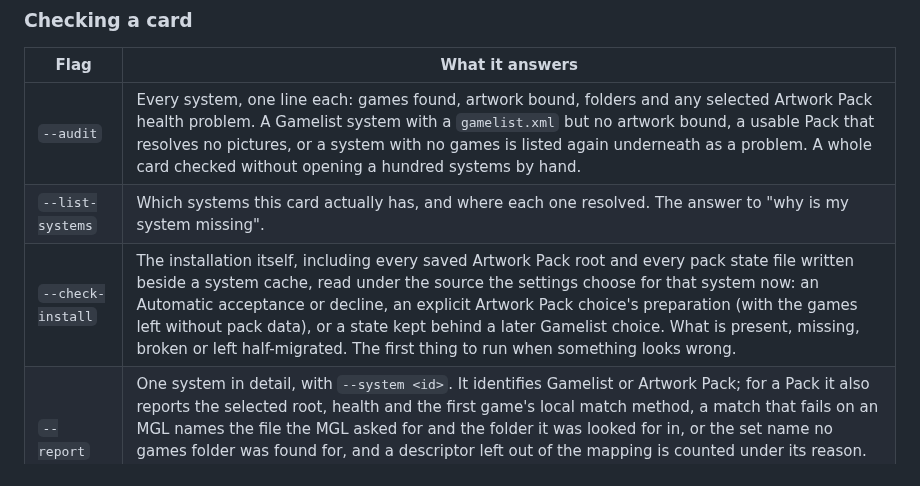
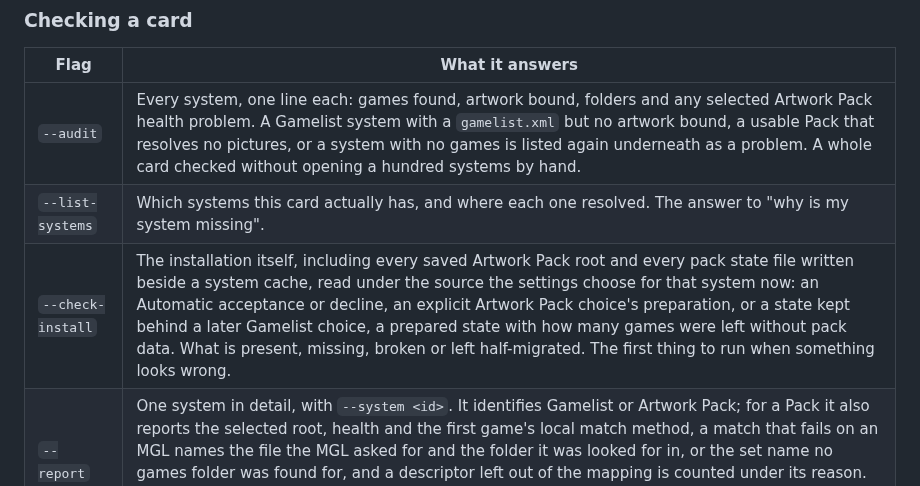
Before and after one commit to giancarloerra/Degauss, a Markdown page: README.md, the part around the change. Drawn GitHub-style.

Commit message:
Say every prepared state lists its unmatched games and the explicit choice starts clean

```diff
--- a/README.md
+++ b/README.md
@@ -1559,7 +1559,7 @@ to point somewhere else. `degauss.sh` passes them explicitly.
 |---|---|
 | `--audit` | Every system, one line each: games found, artwork bound, folders and any selected Artwork Pack health problem. A Gamelist system with a `gamelist.xml` but no artwork bound, a usable Pack that resolves no pictures, or a system with no games is listed again underneath as a problem. A whole card checked without opening a hundred systems by hand. |
 | `--list-systems` | Which systems this card actually has, and where each one resolved. The answer to "why is my system missing". |
-| `--check-install` | The installation itself, including every saved Artwork Pack root and every pack state file written beside a system cache, read under the source the settings choose for that system now: an Automatic acceptance or decline, an explicit Artwork Pack choice's preparation (with the games left without pack data), or a state kept behind a later Gamelist choice. What is present, missing, broken or left half-migrated. The first thing to run when something looks wrong. |
+| `--check-install` | The installation itself, including every saved Artwork Pack root and every pack state file written beside a system cache, read under the source the settings choose for that system now: an Automatic acceptance or decline, an explicit Artwork Pack choice's preparation, or a state kept behind a later Gamelist choice, a prepared state with how many games were left without pack data. What is present, missing, broken or left half-migrated. The first thing to run when something looks wrong. |
 | `--report` | One system in detail, with `--system <id>`. It identifies Gamelist or Artwork Pack; for a Pack it also reports the selected root, health and the first game's local match method, a match that fails on an MGL names the file the MGL asked for and the folder it was looked for in, or the set name no games folder was found for, and a descriptor left out of the mapping is counted under its reason. Under Automatic it also says what the pack decision stands at: prepared and current, changed, unavailable, declined, or a candidate not yet asked about. |
 | `--dry-run-launch` | The MGL that *would* be written to start a game, printed instead of run. The answer to "why does this game not start". |
 
```
Also changed, not shown: docs/testing/library-compatibility-hardware.md (+1 -1 lines).
